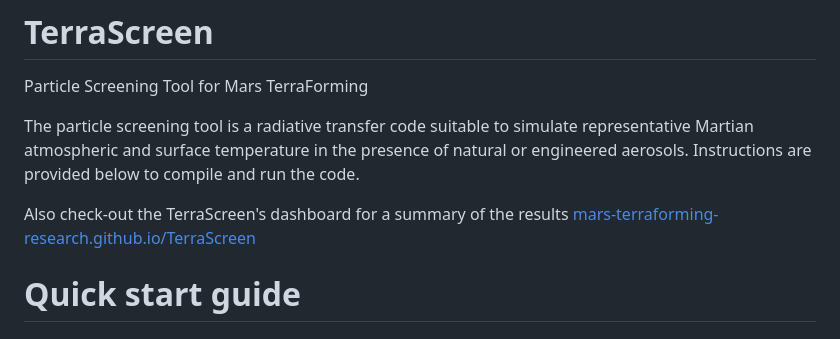
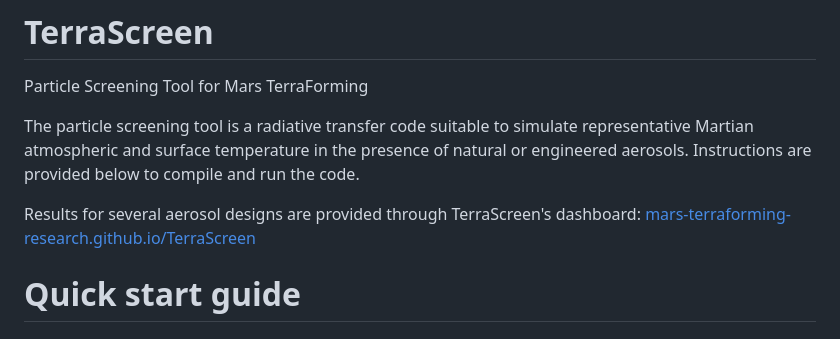
Before and after one commit to mars-terraforming-research/TerraScreen, a Markdown page: README.md, the part around the change. Drawn GitHub-style.

```diff
--- a/README.md
+++ b/README.md
@@ -3,7 +3,7 @@ Particle Screening Tool for Mars TerraForming
 
 The particle screening tool is a radiative transfer code suitable to simulate representative Martian atmospheric and surface temperature in the presence of natural or engineered aerosols. Instructions are provided below to compile and run the code.
 
-Also check-out the TerraScreen's dashboard for a summary of the results [mars-terraforming-research.github.io/TerraScreen](https://mars-terraforming-research.github.io/TerraScreen)
+Results for several aerosol designs are provided through TerraScreen's dashboard: [mars-terraforming-research.github.io/TerraScreen](https://mars-terraforming-research.github.io/TerraScreen)
 
 # Quick start guide
 
```
